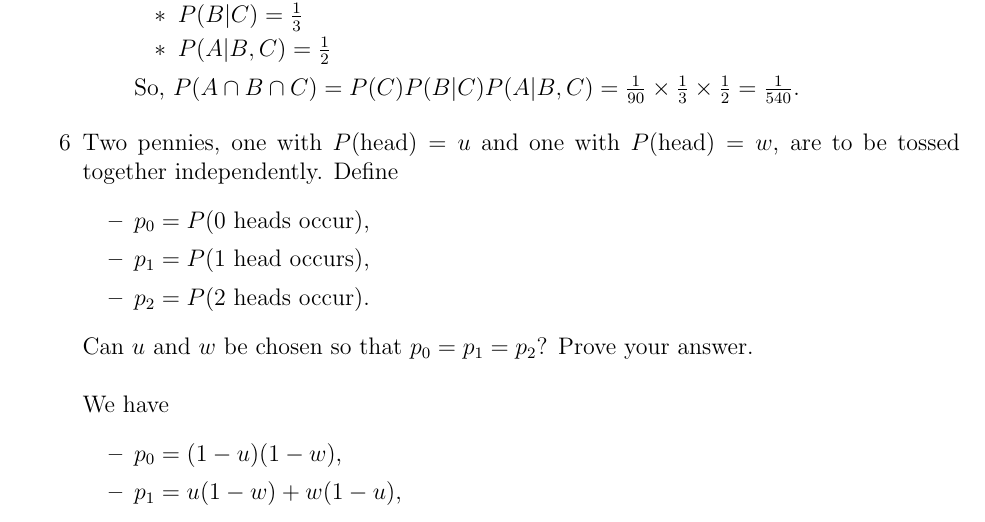
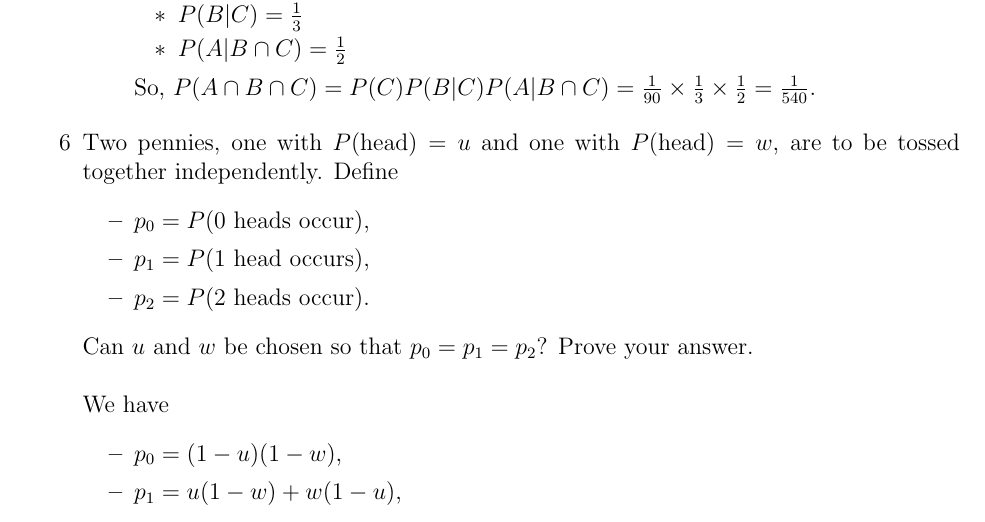
Before and after one commit to kumj2028/Stat-610-Distribution-Theory, a LaTeX problem sheet (hw1/hw1.tex): part of page 2 of 8, cut so that both start at the same text. Compiled offline with pdfLaTeX.

Commit message:
changed notation for better clarity

```diff
--- a/hw1/hw1.tex
+++ b/hw1/hw1.tex
@@ -148,9 +148,9 @@ Stat 610 Distribution Theory} %if necessary, replace with your course title
         \begin{itemize}
           \item $P(C) = \frac{1}{90}$
           \item $P(B|C) = \frac{1}{3}$
-          \item $P(A|B,C) = \frac{1}{2}$
+          \item $P(A|B \cap C) = \frac{1}{2}$
         \end{itemize}
-        So, $P(A \cap B \cap C) = P(C)P(B|C)P(A|B,C) = \frac{1}{90} \times
+        So, $P(A \cap B \cap C) = P(C)P(B|C)P(A|B \cap C) = \frac{1}{90} \times
         \frac{1}{3} \times \frac{1}{2} = \frac{1}{540}$.
       \end{itemize}
     \item[6] Two pennies, one with $P(\text{head}) = u$ and one with
```
Also changed, not shown: hw1/hw1.pdf.
